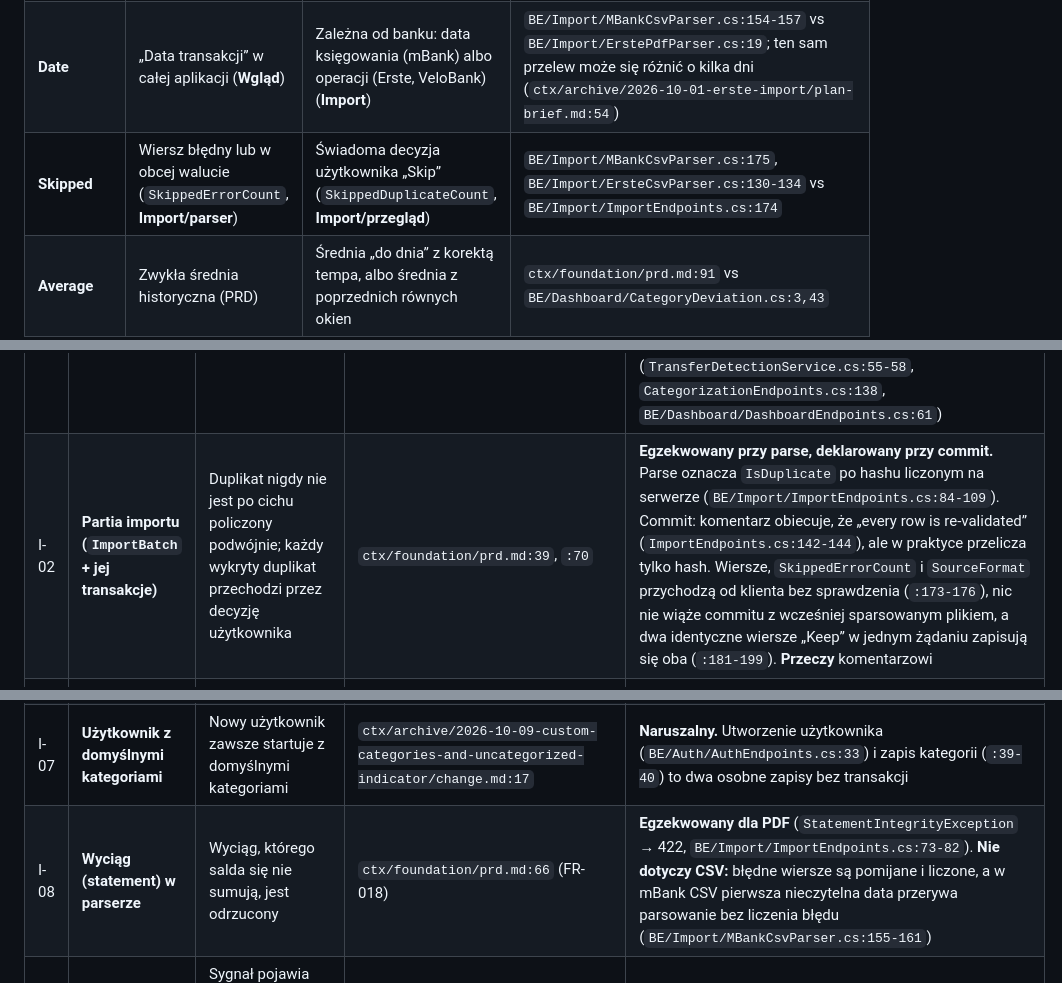
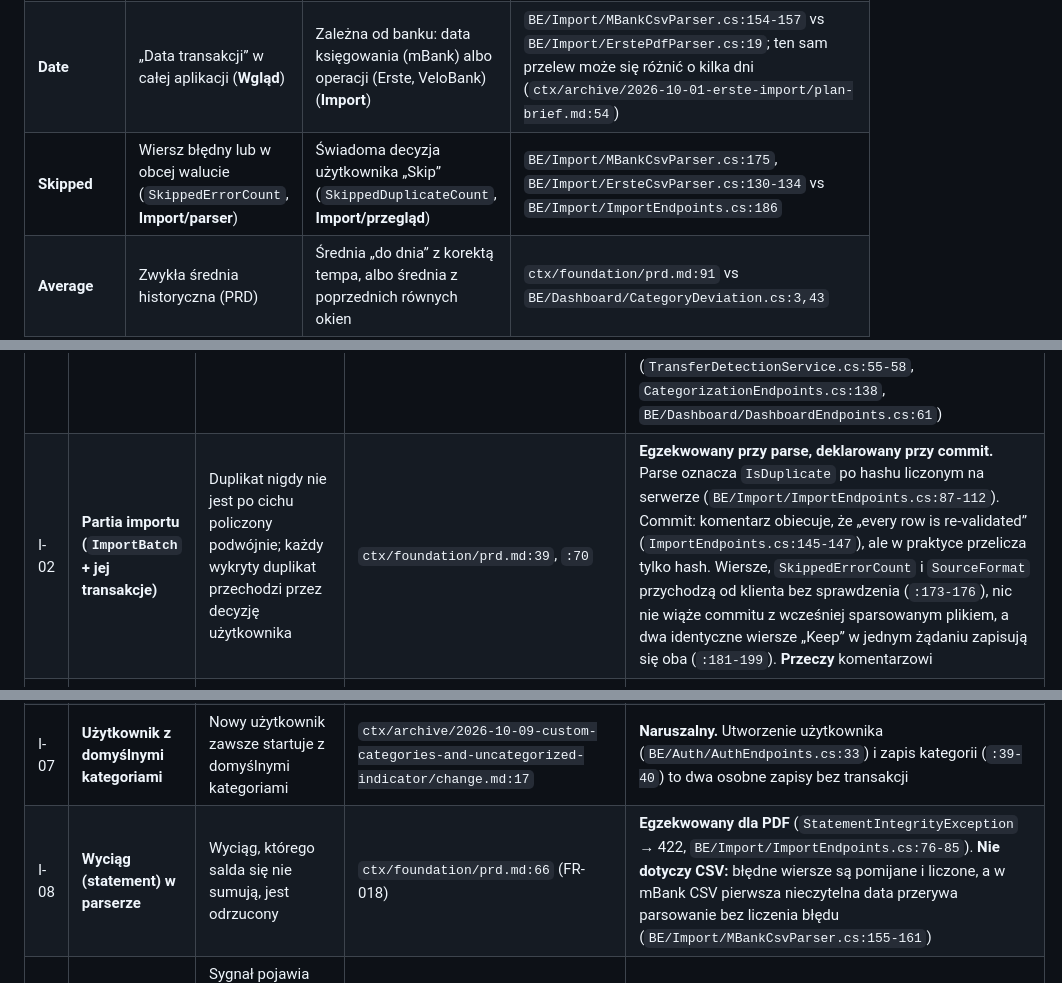
Before and after one commit to michLukaszewicz/MyFinances, a Markdown page: context/domain/01-domain-distillation.md, 3 parts joined by grey strips. Drawn GitHub-style.

```diff
--- a/context/domain/01-domain-distillation.md
+++ b/context/domain/01-domain-distillation.md
@@ -74,7 +74,7 @@ Pojęcia, które kod ma, a dokumenty nie: `ColorSlot` (stały kolor kategorii na
 | **Duplicate** | Kolizja hasha transakcji do przeglądu (**Import**) | Ten sam rachunek albo ta sama nazwa kategorii (**Rachunki**, **Kategoryzacja**) | `BE/Import/ImportContracts.cs:10` vs `BE/Transactions/AccountEndpoints.cs:41-48` |
 | **Transfer** | Przelew wewnętrzny między własnymi rachunkami, wykluczany z wydatków (**Kategoryzacja / Wgląd**) | Zwykły przelew wychodzący (BLIK P2P), który jest wydatkiem (**Import**, opis z banku) | `ctx/foundation/prd.md:76` vs `ctx/archive/2026-09-25-mbank-import-with-dedup/research.md:144` |
 | **Date** | „Data transakcji” w całej aplikacji (**Wgląd**) | Zależna od banku: data księgowania (mBank) albo operacji (Erste, VeloBank) (**Import**) | `BE/Import/MBankCsvParser.cs:154-157` vs `BE/Import/ErstePdfParser.cs:19`; ten sam przelew może się różnić o kilka dni (`ctx/archive/2026-10-01-erste-import/plan-brief.md:54`) |
-| **Skipped** | Wiersz błędny lub w obcej walucie (`SkippedErrorCount`, **Import/parser**) | Świadoma decyzja użytkownika „Skip” (`SkippedDuplicateCount`, **Import/przegląd**) | `BE/Import/MBankCsvParser.cs:175`, `BE/Import/ErsteCsvParser.cs:130-134` vs `BE/Import/ImportEndpoints.cs:174` |
+| **Skipped** | Wiersz błędny lub w obcej walucie (`SkippedErrorCount`, **Import/parser**) | Świadoma decyzja użytkownika „Skip” (`SkippedDuplicateCount`, **Import/przegląd**) | `BE/Import/MBankCsvParser.cs:175`, `BE/Import/ErsteCsvParser.cs:130-134` vs `BE/Import/ImportEndpoints.cs:186` |
 | **Average** | Zwykła średnia historyczna (PRD) | Średnia „do dnia” z korektą tempa, albo średnia z poprzednich równych okien | `ctx/foundation/prd.md:91` vs `BE/Dashboard/CategoryDeviation.cs:3,43` |
 | **Import / Queue / Dashboard w UI** | Jedno pojęcie, trzy nazwy | „Import transactions” / „Import statement” / „Import a bank statement”; kolejka to w UI „Up next” / „Remaining” | `FE/components/AppHeader.tsx:18`, `FE/routes/import.tsx:231`, `FE/routes/home.tsx:801`; `FE/routes/categorize.tsx:359,424` |
 
@@ -100,13 +100,13 @@ Statusy: **egzekwowany** (jedno miejsce, nie da się obejść), **deklarowany**
 | ID | Kandydat na agregat | Niezmiennik | Źródło | Status w kodzie |
 |---|---|---|---|---|
 | I-01 | **Przelew wewnętrzny (para przelewu)** wokół `Transaction` | Transakcja oznaczona jako przelew wewnętrzny to ruch między własnymi rachunkami i nie wchodzi do wydatków; decyzja użytkownika nie jest nadpisywana | `ctx/foundation/prd.md:76`; `ctx/archive/2026-09-25-categorization-queue/plan-brief.md:37` | **Częściowo egzekwowany.** Nietykalność ręcznej decyzji: egzekwowana (`BE/Categorization/TransferDetectionService.cs:19-22`, `BE/Categorization/CategorizationEndpoints.cs:201-206`). Spójność pary: **ignorowana**: detektor tylko ustawia `true`, nigdy nie zdejmuje flagi (`TransferDetectionService.cs:45-49`); usunięcie jednej strony zostawia drugą oznaczoną (`BE/Transactions/TransactionEndpoints.cs:251-253`); edycja kwoty, daty albo rachunku nie przelicza flagi (`TransactionEndpoints.cs:217-222`); para jest dobierana zachłannie od zera przy każdym przebiegu, więc nowy import może „przejąć” partnera (`TransferDetectionService.cs:21-53`). Detekcja działa w żądaniach GET i zapisuje (`TransferDetectionService.cs:55-58`, `CategorizationEndpoints.cs:138`, `BE/Dashboard/DashboardEndpoints.cs:61`) |
-| I-02 | **Partia importu (`ImportBatch` + jej transakcje)** | Duplikat nigdy nie jest po cichu policzony podwójnie; każdy wykryty duplikat przechodzi przez decyzję użytkownika | `ctx/foundation/prd.md:39`, `:70` | **Egzekwowany przy parse, deklarowany przy commit.** Parse oznacza `IsDuplicate` po hashu liczonym na serwerze (`BE/Import/ImportEndpoints.cs:84-109`). Commit: komentarz obiecuje, że „every row is re-validated” (`ImportEndpoints.cs:142-144`), ale w praktyce przelicza tylko hash. Wiersze, `SkippedErrorCount` i `SourceFormat` przychodzą od klienta bez sprawdzenia (`:173-176`), nic nie wiąże commitu z wcześniej sparsowanym plikiem, a dwa identyczne wiersze „Keep” w jednym żądaniu zapisują się oba (`:181-199`). **Przeczy** komentarzowi |
+| I-02 | **Partia importu (`ImportBatch` + jej transakcje)** | Duplikat nigdy nie jest po cichu policzony podwójnie; każdy wykryty duplikat przechodzi przez decyzję użytkownika | `ctx/foundation/prd.md:39`, `:70` | **Egzekwowany przy parse, deklarowany przy commit.** Parse oznacza `IsDuplicate` po hashu liczonym na serwerze (`BE/Import/ImportEndpoints.cs:87-112`). Commit: komentarz obiecuje, że „every row is re-validated” (`ImportEndpoints.cs:145-147`), ale w praktyce przelicza tylko hash. Wiersze, `SkippedErrorCount` i `SourceFormat` przychodzą od klienta bez sprawdzenia (`:173-176`), nic nie wiąże commitu z wcześniej sparsowanym plikiem, a dwa identyczne wiersze „Keep” w jednym żądaniu zapisują się oba (`:181-199`). **Przeczy** komentarzowi |
 | I-03 | **Klasyfikacja transakcji (Transaction: kolejka / kategoria / przelew)** | Transakcja z kategorią ma kategorię zgodną ze znakiem kwoty (przychód ↔ Income, wydatek ↔ Expense) | Brak w PRD; komentarz `BE/Categorization/Category.cs:3-4` | **Deklarowany (tylko UI).** Jedynym strażnikiem jest filtr listy w kliencie (`FE/lib/categories.ts:12-20`). Serwer przyjmuje dowolną własną kategorię dla dowolnego znaku (`BE/Transactions/TransactionEndpoints.cs:110`, `BE/Categorization/CategorizationEndpoints.cs:192-199`). Dashboard klasyfikuje po znaku, nie po `Kind` (`BE/Dashboard/DashboardEndpoints.cs:66-71`), więc kategoria Expense może trafić do donuta przychodów |
 | I-04 | **Rozpoznanie transakcji ręcznej w imporcie** | Ręcznie dodana transakcja jest rozpoznana jako ta sama, gdy później przyjdzie w wyciągu | `ctx/foundation/prd.md:82` (FR-010) | **Formalnie egzekwowany, praktycznie nieosiągalny.** Ten sam `DedupHash` dla ręcznej i importowanej (`BE/Import/DedupHash.cs:11-23`, `BE/Transactions/TransactionEndpoints.cs:116`), ale hash zawiera surowy opis i datę. Wpisany ręcznie opis prawie nigdy nie jest identyczny z opisem banku, a data banku zależy od parsera (data księgowania lub operacji). Do potwierdzenia testem z prawdziwym wyciągiem (pytanie P-02) |
 | I-05 | **Rachunek bankowy (`Account`)** | Użytkownik nie ma dwóch rachunków z tym samym bankiem i numerem | `ctx/archive/2026-09-25-account-management/plan-brief.md:23` | **Egzekwowany w DB, z dziurami.** Unikalny indeks na `(UserId, BankName, AccountNumber)`, czyli na etykiecie, a nie na banku (`BE/AppDbContext.cs:46-48`). Komunikat mówi o „bank and account number” (`BE/Transactions/AccountEndpoints.cs:47`). Komentarz w `AppDbContext.cs:44-45` obiecuje zamianę naruszenia indeksu na 409, ale POST zapisuje bez `catch` (`AccountEndpoints.cs:57-58`), więc wyścig da 500 |
 | I-06 | **Katalog kategorii użytkownika (`Category`)** | Nazwa kategorii jest unikalna w obrębie użytkownika; usunięcie używanej kategorii wymaga zgody i odkategoryzowuje transakcje | `ctx/archive/2026-10-09-custom-categories-and-uncategorized-indicator/change.md:12,19` | Zgoda przy usuwaniu: **egzekwowana** (409 + FK `Restrict`, `BE/AppDbContext.cs:51-55`, `BE/Categorization/CategorizationEndpoints.cs:98-127`). Unikalność nazwy: tylko w kodzie, bez indeksu (`CategorizationEndpoints.cs:59-63`) |
 | I-07 | **Użytkownik z domyślnymi kategoriami** | Nowy użytkownik zawsze startuje z domyślnymi kategoriami | `ctx/archive/2026-10-09-custom-categories-and-uncategorized-indicator/change.md:17` | **Naruszalny.** Utworzenie użytkownika (`BE/Auth/AuthEndpoints.cs:33`) i zapis kategorii (`:39-40`) to dwa osobne zapisy bez transakcji |
-| I-08 | **Wyciąg (statement) w parserze** | Wyciąg, którego salda się nie sumują, jest odrzucony | `ctx/foundation/prd.md:66` (FR-018) | **Egzekwowany dla PDF** (`StatementIntegrityException` → 422, `BE/Import/ImportEndpoints.cs:73-82`). **Nie dotyczy CSV:** błędne wiersze są pomijane i liczone, a w mBank CSV pierwsza nieczytelna data przerywa parsowanie bez liczenia błędu (`BE/Import/MBankCsvParser.cs:155-161`) |
+| I-08 | **Wyciąg (statement) w parserze** | Wyciąg, którego salda się nie sumują, jest odrzucony | `ctx/foundation/prd.md:66` (FR-018) | **Egzekwowany dla PDF** (`StatementIntegrityException` → 422, `BE/Import/ImportEndpoints.cs:76-85`). **Nie dotyczy CSV:** błędne wiersze są pomijane i liczone, a w mBank CSV pierwsza nieczytelna data przerywa parsowanie bez liczenia błędu (`BE/Import/MBankCsvParser.cs:155-161`) |
 | I-09 | **Sygnał odchylenia (value object)** | Sygnał pojawia się dopiero po ≥1 poprzednim miesiącu historii; pas „w normie” ±10% | `ctx/foundation/prd.md:91`; `ctx/archive/2026-09-30-category-average-deviation-signal/plan-brief.md:22-23` | **Egzekwowany** w jednym czystym miejscu: `BE/Dashboard/CategoryDeviation.cs:17-68`, z testami w `BE/Tests/Dashboard/CategoryDeviationTests.cs`. Wzorzec, do którego warto dociągnąć resztę |
 
 ## Krok 4 — Rozjazdy MODEL vs KOD
```
Also changed, not shown: other parts of context/domain/01-domain-distillation.md (+5 -5 lines), context/domain/02-invariant-aggregate-refactor.md (+10 -10 lines).
